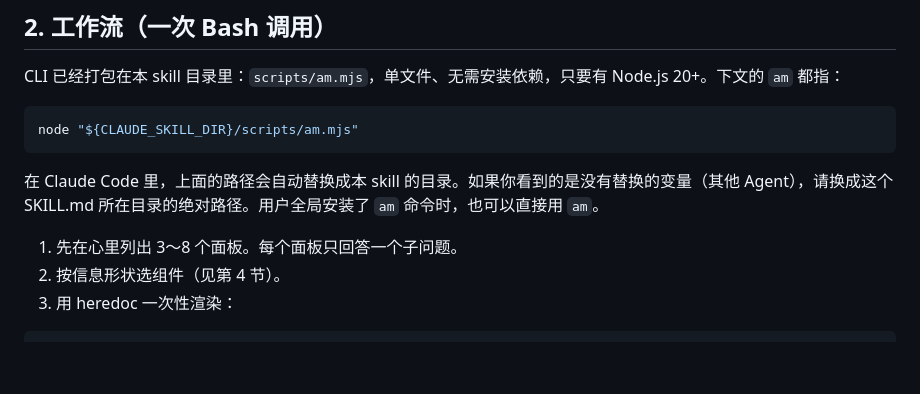
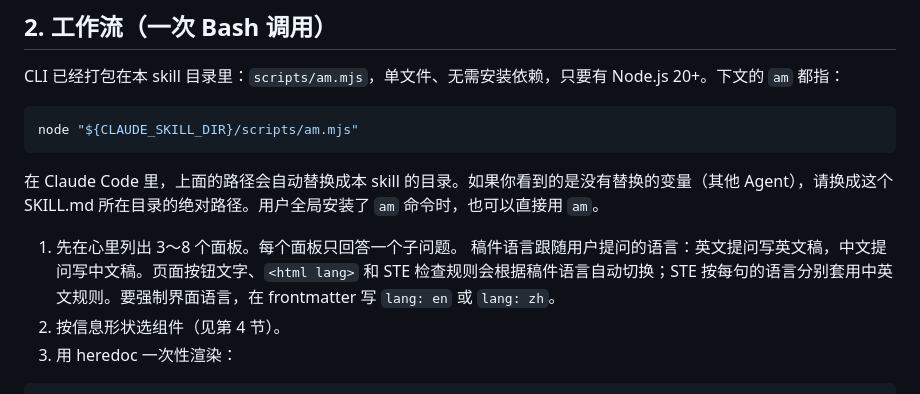
Before and after one commit to 10xdev4u-alt/sheetpress, a Markdown page: skills/answer-me-with-html/SKILL.md, the part around the change. Rendered like a GitHub page; blank space fills up the shorter version.

Commit message:
docs: SKILL.md 明确稿件语言跟随用户提问语言

```diff
--- a/skills/answer-me-with-html/SKILL.md
+++ b/skills/answer-me-with-html/SKILL.md
@@ -51,6 +51,7 @@ node "${CLAUDE_SKILL_DIR}/scripts/am.mjs"
 在 Claude Code 里，上面的路径会自动替换成本 skill 的目录。如果你看到的是没有替换的变量（其他 Agent），请换成这个 SKILL.md 所在目录的绝对路径。用户全局安装了 `am` 命令时，也可以直接用 `am`。
 
 1. 先在心里列出 3～8 个面板。每个面板只回答一个子问题。
+   稿件语言跟随用户提问的语言：英文提问写英文稿，中文提问写中文稿。页面按钮文字、`<html lang>` 和 STE 检查规则会根据稿件语言自动切换；STE 按每句的语言分别套用中英文规则。要强制界面语言，在 frontmatter 写 `lang: en` 或 `lang: zh`。
 2. 按信息形状选组件（见第 4 节）。
 3. 用 heredoc 一次性渲染：
 
```
